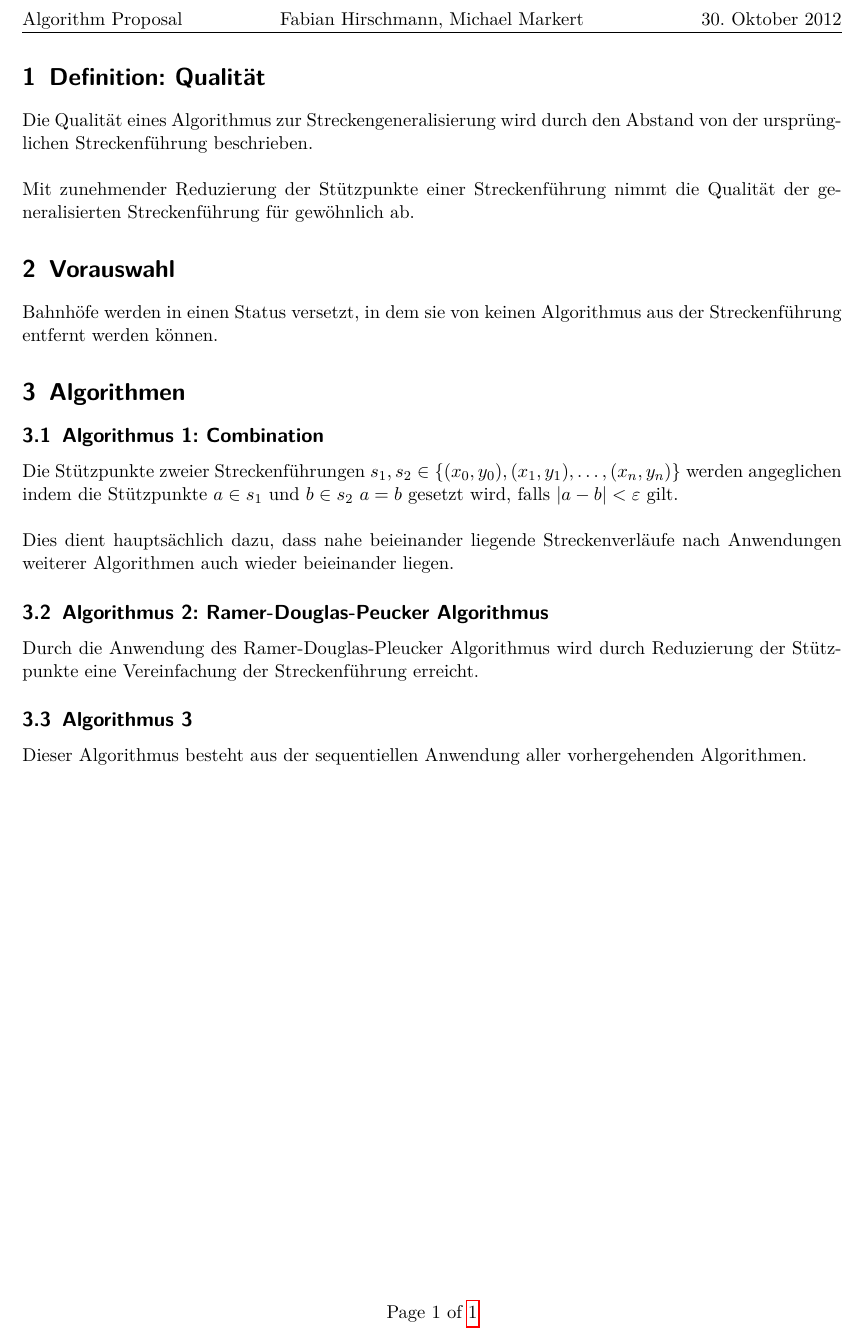
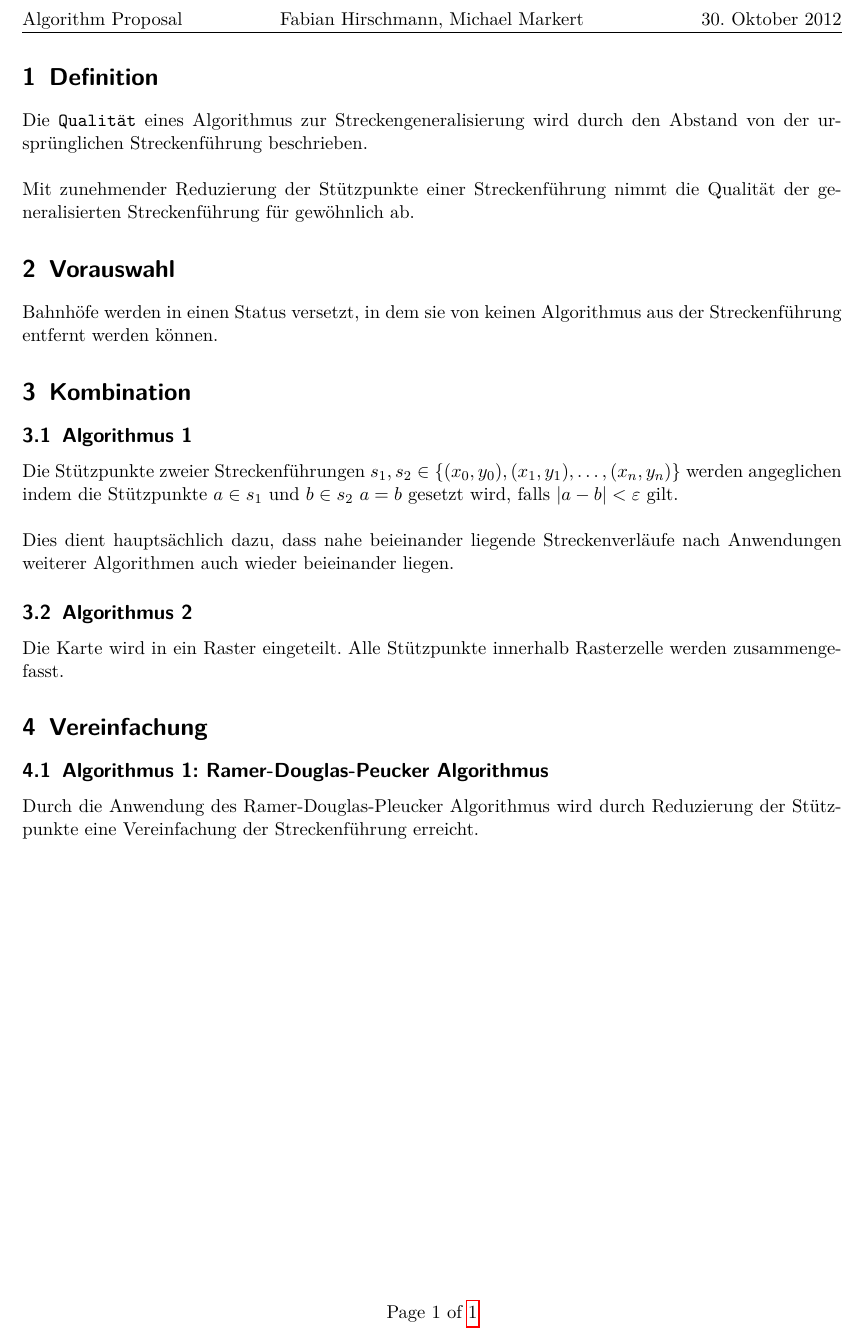
Before and after one commit to fhirschmann/algolab, a LaTeX document (proposal/proposal.tex): part of the page, cut so that both start at the same text. Compiled offline with pdfLaTeX.

Commit message:
updated proposal

```diff
--- a/proposal/proposal.tex
+++ b/proposal/proposal.tex
@@ -22,8 +22,8 @@
 \fancyhead[R]{\today}
 \fancyfoot[C]{Page \thepage\ of \pageref{LastPage}}
 \begin{document}
-\section{Definition: Qualität}
-Die Qualität eines Algorithmus zur Streckengeneralisierung
+\section{Definition}
+Die \texttt{Qualität} eines Algorithmus zur Streckengeneralisierung
 wird durch den Abstand von der ursprünglichen Streckenführung
 beschrieben.\\\\
 Mit zunehmender Reduzierung der Stützpunkte einer Streckenführung
@@ -32,8 +32,8 @@ gewöhnlich ab.
 \section{Vorauswahl}
 Bahnhöfe werden in einen Status versetzt, in dem sie von keinen
 Algorithmus aus der Streckenführung entfernt werden können.
-\section{Algorithmen}
-\subsection{Algorithmus 1: Combination}
+\section{Kombination}
+\subsection{Algorithmus 1}
 Die Stützpunkte zweier Streckenführungen
 $s_1, s_2 \in \{(x_0, y_0), (x_1, y_1), \ldots, (x_n, y_n)\}$
 werden angeglichen indem die Stützpunkte
@@ -43,13 +43,13 @@ $|a - b| < \varepsilon$ gilt.\\
 Dies dient hauptsächlich dazu, dass nahe beieinander liegende
 Streckenverläufe nach Anwendungen weiterer Algorithmen auch
 wieder beieinander liegen.
-\subsection{Algorithmus 2: Ramer-Douglas-Peucker Algorithmus}
+\subsection{Algorithmus 2}
+Die Karte wird in ein Raster eingeteilt. Alle Stützpunkte innerhalb
+Rasterzelle werden zusammengefasst.
+\section{Vereinfachung}
+\subsection{Algorithmus 1: Ramer-Douglas-Peucker Algorithmus}
 Durch die Anwendung des Ramer-Douglas-Pleucker Algorithmus
 wird durch Reduzierung der Stützpunkte eine Vereinfachung
 der Streckenführung erreicht.
 
-\subsection{Algorithmus 3}
-Dieser Algorithmus besteht aus der sequentiellen Anwendung aller
-vorhergehenden Algorithmen.
-
 \end{document}
```
